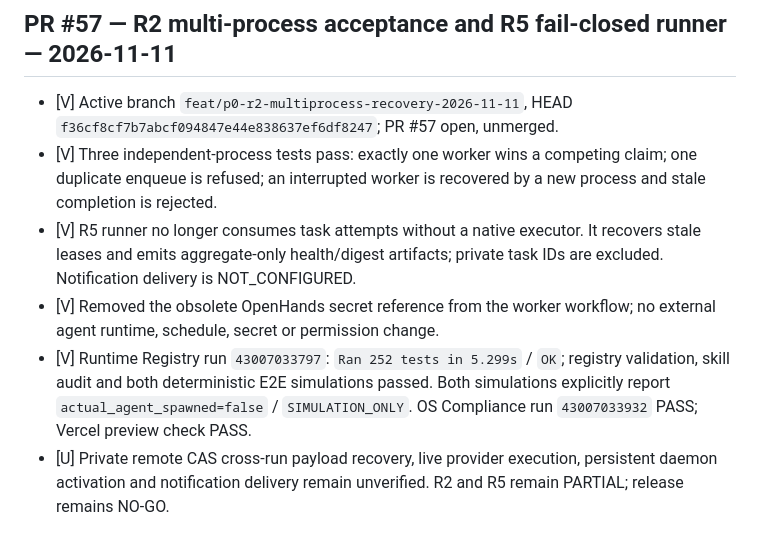
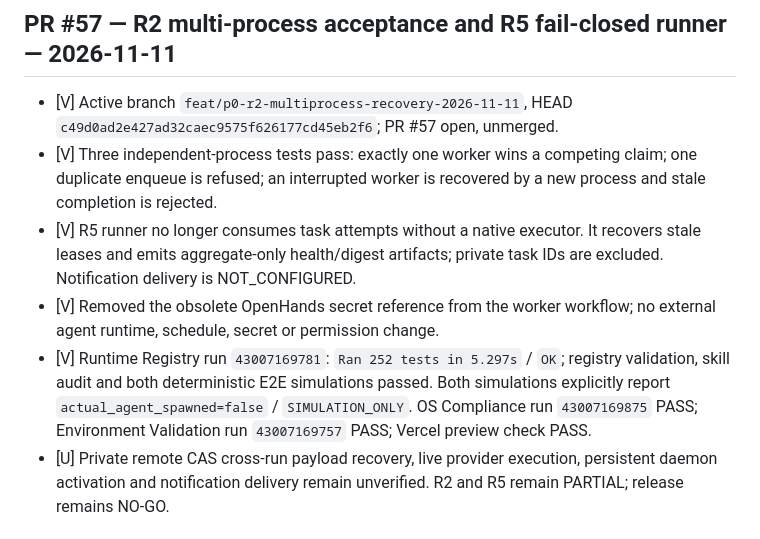
Before and after one commit to madnessgate44-debug/Blind-sniper-, a Markdown page: chatgpt-home/runtime/BUILD_PROGRESS.md, the part around the change. Rendered like a GitHub page.

Commit message:
docs(progress): record final PR57 head and checks

```diff
--- a/chatgpt-home/runtime/BUILD_PROGRESS.md
+++ b/chatgpt-home/runtime/BUILD_PROGRESS.md
@@ -8,11 +8,11 @@
 
 ## PR #57 — R2 multi-process acceptance and R5 fail-closed runner — 2026-11-11
 
-- [V] Active branch `feat/p0-r2-multiprocess-recovery-2026-11-11`, HEAD `f36cf8cf7b7abcf094847e44e838637ef6df8247`; PR #57 open, unmerged.
+- [V] Active branch `feat/p0-r2-multiprocess-recovery-2026-11-11`, HEAD `c49d0ad2e427ad32caec9575f626177cd45eb2f6`; PR #57 open, unmerged.
 - [V] Three independent-process tests pass: exactly one worker wins a competing claim; one duplicate enqueue is refused; an interrupted worker is recovered by a new process and stale completion is rejected.
 - [V] R5 runner no longer consumes task attempts without a native executor. It recovers stale leases and emits aggregate-only health/digest artifacts; private task IDs are excluded. Notification delivery is NOT_CONFIGURED.
 - [V] Removed the obsolete OpenHands secret reference from the worker workflow; no external agent runtime, schedule, secret or permission change.
-- [V] Runtime Registry run `43007033797`: `Ran 252 tests in 5.299s` / `OK`; registry validation, skill audit and both deterministic E2E simulations passed. Both simulations explicitly report `actual_agent_spawned=false` / `SIMULATION_ONLY`. OS Compliance run `43007033932` PASS; Vercel preview check PASS.
+- [V] Runtime Registry run `43007169781`: `Ran 252 tests in 5.297s` / `OK`; registry validation, skill audit and both deterministic E2E simulations passed. Both simulations explicitly report `actual_agent_spawned=false` / `SIMULATION_ONLY`. OS Compliance run `43007169875` PASS; Environment Validation run `43007169757` PASS; Vercel preview check PASS.
 - [U] Private remote CAS cross-run payload recovery, live provider execution, persistent daemon activation and notification delivery remain unverified. R2 and R5 remain PARTIAL; release remains NO-GO.
 
 ## GitHub + Vercel host adapter — 2026-11-11
```
